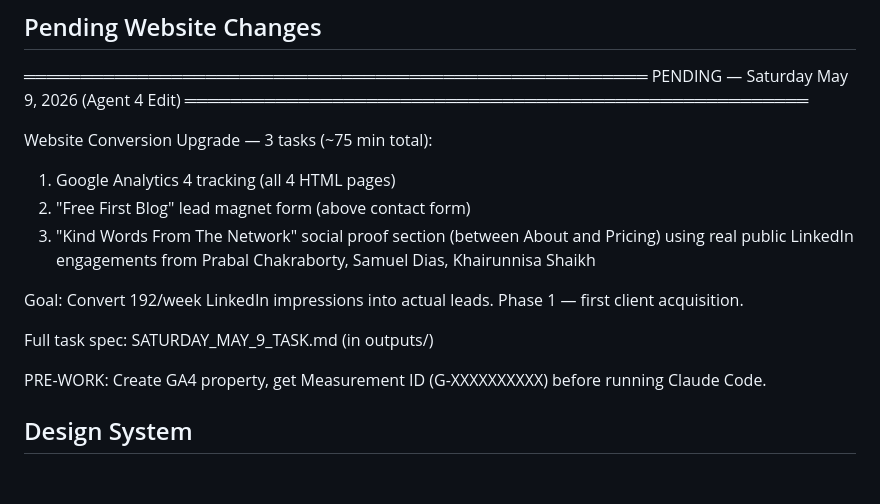
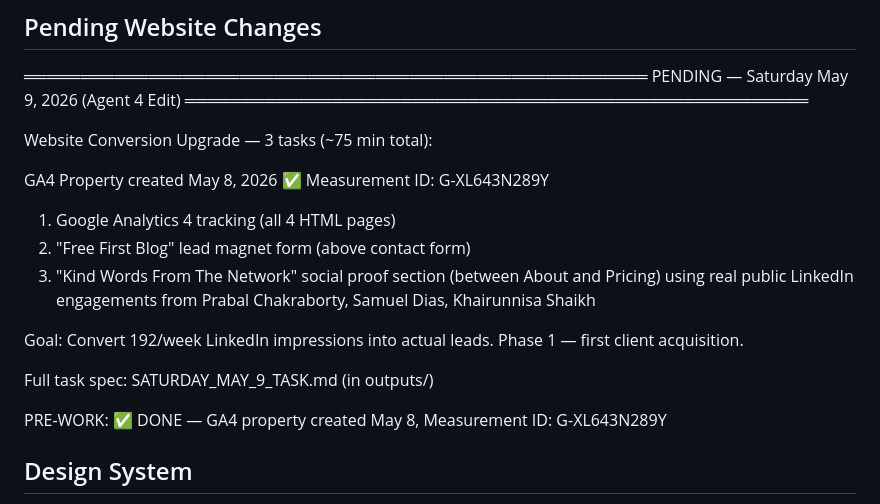
Before and after one commit to shaikhnoor78692/PersonalProject, a Markdown page: management/MEMORY.md, the part around the change. GitHub-like rendering; blank space fills up the shorter version.

Commit message:
docs: log GA4 Measurement ID for Saturday May 9 task
GA4 property created May 8, 2026. ID G-XL643N289Y recorded in
MEMORY.md Saturday task list. Pre-work marked complete.

Co-Authored-By: Claude Sonnet 4.6 <noreply@anthropic.com>

```diff
--- a/management/MEMORY.md
+++ b/management/MEMORY.md
@@ -470,6 +470,9 @@ PENDING — Saturday May 9, 2026 (Agent 4 Edit)
 
 Website Conversion Upgrade — 3 tasks (~75 min total):
 
+GA4 Property created May 8, 2026 ✅
+Measurement ID: G-XL643N289Y
+
 1. Google Analytics 4 tracking (all 4 HTML pages)
 2. "Free First Blog" lead magnet form (above contact form)
 3. "Kind Words From The Network" social proof section
@@ -482,8 +485,7 @@ actual leads. Phase 1 — first client acquisition.
 
 Full task spec: SATURDAY_MAY_9_TASK.md (in outputs/)
 
-PRE-WORK: Create GA4 property, get Measurement ID
-(G-XXXXXXXXXX) before running Claude Code.
+PRE-WORK: ✅ DONE — GA4 property created May 8, Measurement ID: G-XL643N289Y
 
 ## Design System
 Colors:
```
